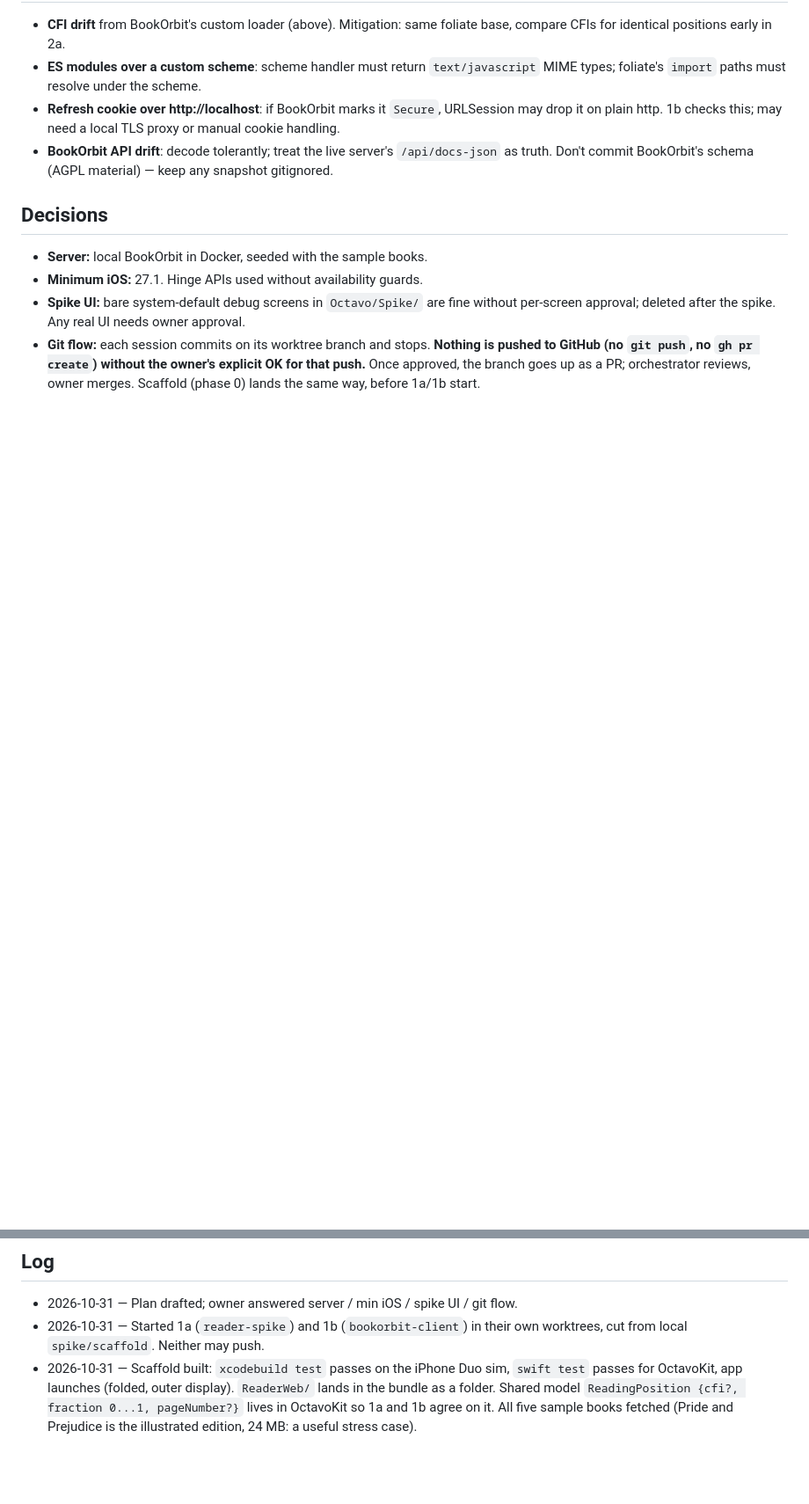
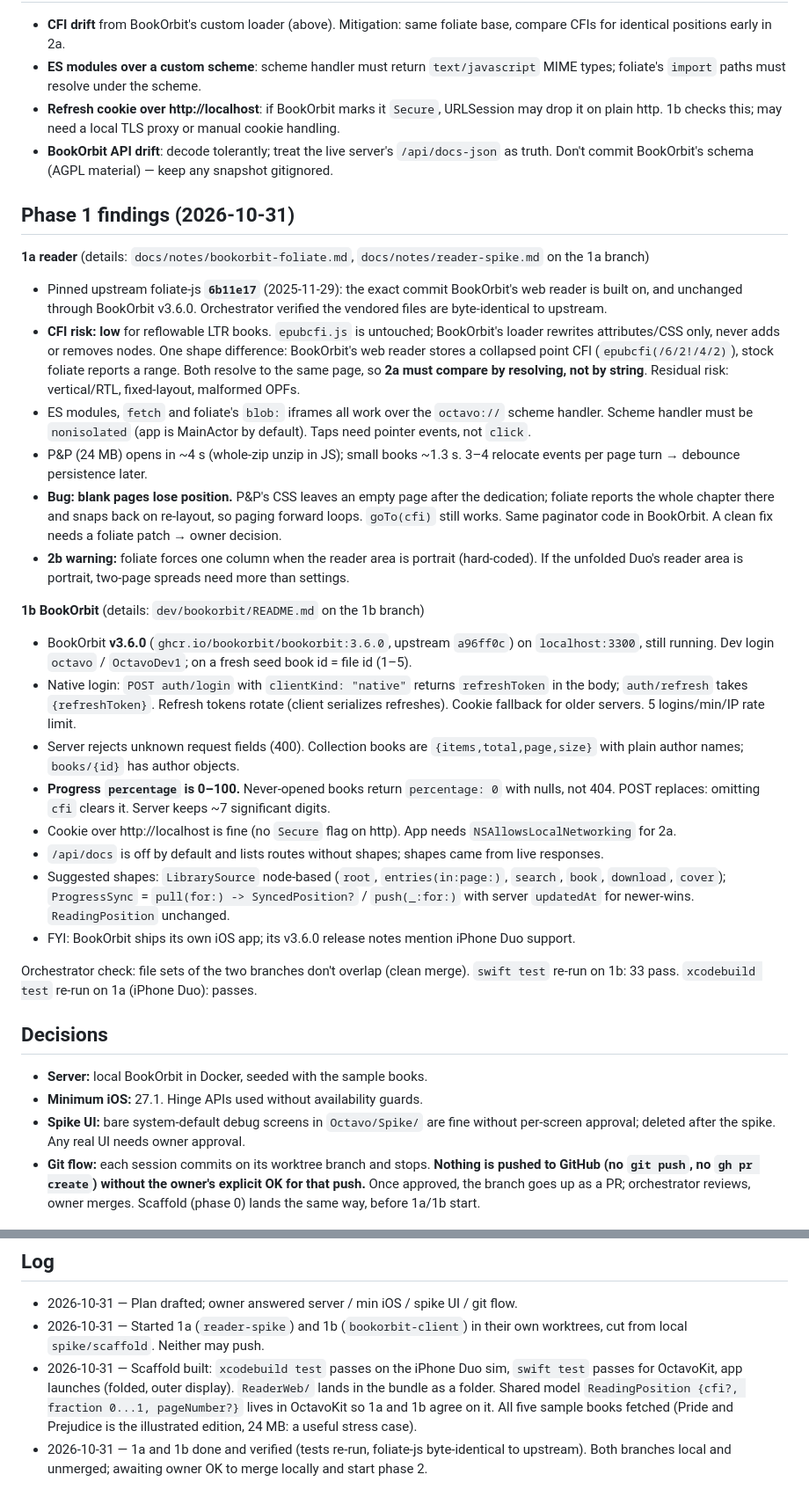
Before and after one commit to jiannazzone/Octavo-OPDS-Reader, a Markdown page: docs/SPIKE.md, 2 parts joined by grey strips. Shown at 88% size. Rendered like a GitHub page; blank space fills up the shorter version.

Commit message:
Tracker: phase 1 results
Co-Authored-By: Claude Opus 5.5 <noreply@anthropic.com>

```diff
--- a/docs/SPIKE.md
+++ b/docs/SPIKE.md
@@ -64,6 +64,28 @@ Read BookOrbit's web reader source (behavior only, no copying) to learn (a) whic
 - **Refresh cookie over http://localhost**: if BookOrbit marks it `Secure`, URLSession may drop it on plain http. 1b checks this; may need a local TLS proxy or manual cookie handling.
 - **BookOrbit API drift**: decode tolerantly; treat the live server's `/api/docs-json` as truth. Don't commit BookOrbit's schema (AGPL material) — keep any snapshot gitignored.
 
+## Phase 1 findings (2026-10-31)
+
+**1a reader** (details: `docs/notes/bookorbit-foliate.md`, `docs/notes/reader-spike.md` on the 1a branch)
+- Pinned upstream foliate-js **`6b11e17`** (2025-11-29): the exact commit BookOrbit's web reader is built on, and unchanged through BookOrbit v3.6.0. Orchestrator verified the vendored files are byte-identical to upstream.
+- **CFI risk: low** for reflowable LTR books. `epubcfi.js` is untouched; BookOrbit's loader rewrites attributes/CSS only, never adds or removes nodes. One shape difference: BookOrbit's web reader stores a collapsed point CFI (`epubcfi(/6/2!/4/2)`), stock foliate reports a range. Both resolve to the same page, so **2a must compare by resolving, not by string**. Residual risk: vertical/RTL, fixed-layout, malformed OPFs.
+- ES modules, `fetch` and foliate's `blob:` iframes all work over the `octavo://` scheme handler. Scheme handler must be `nonisolated` (app is MainActor by default). Taps need pointer events, not `click`.
+- P&P (24 MB) opens in ~4 s (whole-zip unzip in JS); small books ~1.3 s. 3–4 relocate events per page turn → debounce persistence later.
+- **Bug: blank pages lose position.** P&P's CSS leaves an empty page after the dedication; foliate reports the whole chapter there and snaps back on re-layout, so paging forward loops. `goTo(cfi)` still works. Same paginator code in BookOrbit. A clean fix needs a foliate patch → owner decision.
+- **2b warning:** foliate forces one column when the reader area is portrait (hard-coded). If the unfolded Duo's reader area is portrait, two-page spreads need more than settings.
+
+**1b BookOrbit** (details: `dev/bookorbit/README.md` on the 1b branch)
+- BookOrbit **v3.6.0** (`ghcr.io/bookorbit/bookorbit:3.6.0`, upstream `a96ff0c`) on `localhost:3300`, still running. Dev login `octavo` / `OctavoDev1`; on a fresh seed book id = file id (1–5).
+- Native login: `POST auth/login` with `clientKind: "native"` returns `refreshToken` in the body; `auth/refresh` takes `{refreshToken}`. Refresh tokens rotate (client serializes refreshes). Cookie fallback for older servers. 5 logins/min/IP rate limit.
+- Server rejects unknown request fields (400). Collection books are `{items,total,page,size}` with plain author names; `books/{id}` has author objects.
+- **Progress `percentage` is 0–100.** Never-opened books return `percentage: 0` with nulls, not 404. POST replaces: omitting `cfi` clears it. Server keeps ~7 significant digits.
+- Cookie over http://localhost is fine (no `Secure` flag on http). App needs `NSAllowsLocalNetworking` for 2a.
+- `/api/docs` is off by default and lists routes without shapes; shapes came from live responses.
+- Suggested shapes: `LibrarySource` node-based (`root`, `entries(in:page:)`, `search`, `book`, `download`, `cover`); `ProgressSync` = `pull(for:) -> SyncedPosition?` / `push(_:for:)` with server `updatedAt` for newer-wins. `ReadingPosition` unchanged.
+- FYI: BookOrbit ships its own iOS app; its v3.6.0 release notes mention iPhone Duo support.
+
+Orchestrator check: file sets of the two branches don't overlap (clean merge). `swift test` re-run on 1b: 33 pass. `xcodebuild test` re-run on 1a (iPhone Duo): passes.
+
 ## Decisions
 
 - **Server:** local BookOrbit in Docker, seeded with the sample books.
@@ -76,3 +98,4 @@ Read BookOrbit's web reader source (behavior only, no copying) to learn (a) whic
 - 2026-10-31 — Plan drafted; owner answered server / min iOS / spike UI / git flow.
 - 2026-10-31 — Started 1a (`reader-spike`) and 1b (`bookorbit-client`) in their own worktrees, cut from local `spike/scaffold`. Neither may push.
 - 2026-10-31 — Scaffold built: `xcodebuild test` passes on the iPhone Duo sim, `swift test` passes for OctavoKit, app launches (folded, outer display). `ReaderWeb/` lands in the bundle as a folder. Shared model `ReadingPosition {cfi?, fraction 0...1, pageNumber?}` lives in OctavoKit so 1a and 1b agree on it. All five sample books fetched (Pride and Prejudice is the illustrated edition, 24 MB: a useful stress case).
+- 2026-10-31 — 1a and 1b done and verified (tests re-run, foliate-js byte-identical to upstream). Both branches local and unmerged; awaiting owner OK to merge locally and start phase 2.
```
Also changed, not shown: other parts of docs/SPIKE.md (+2 -2 lines).
